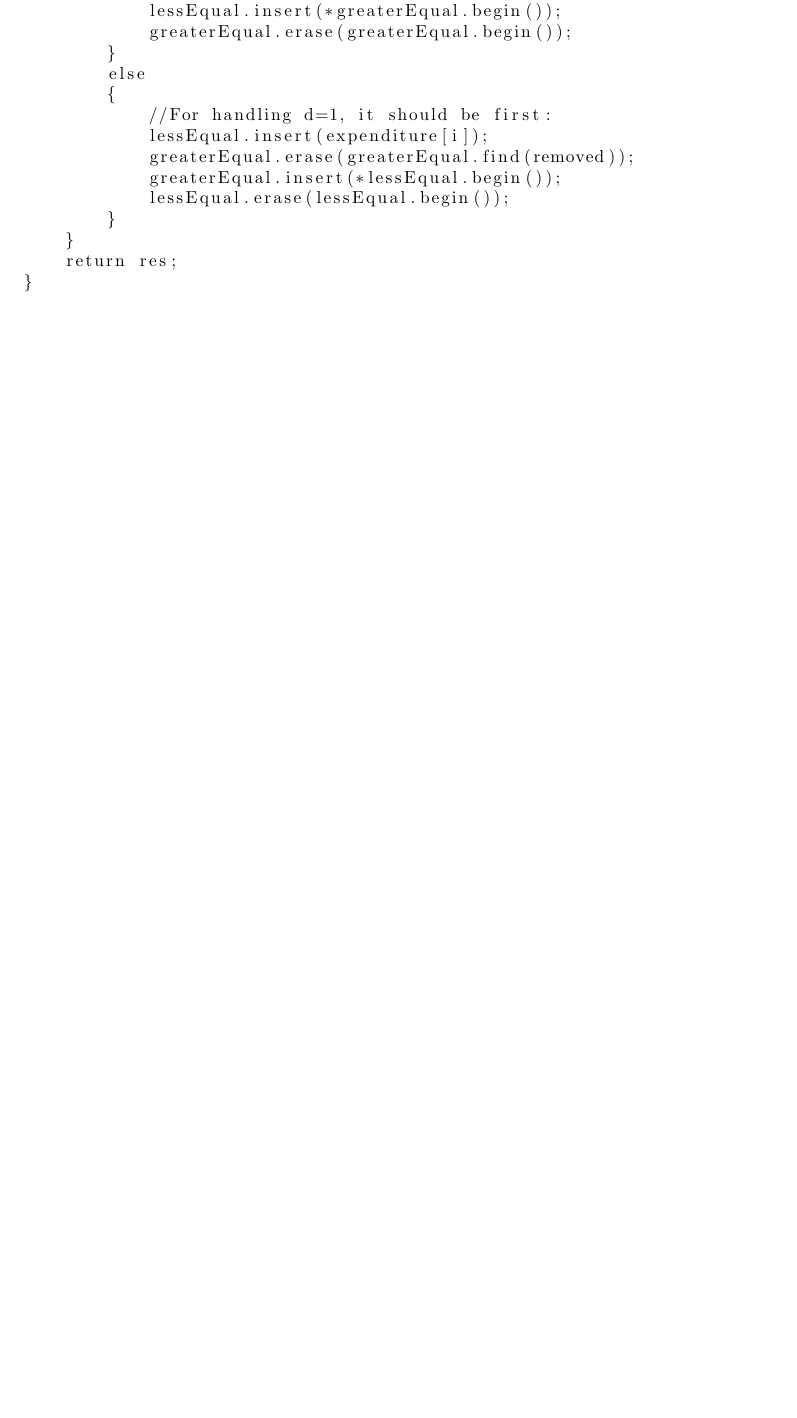
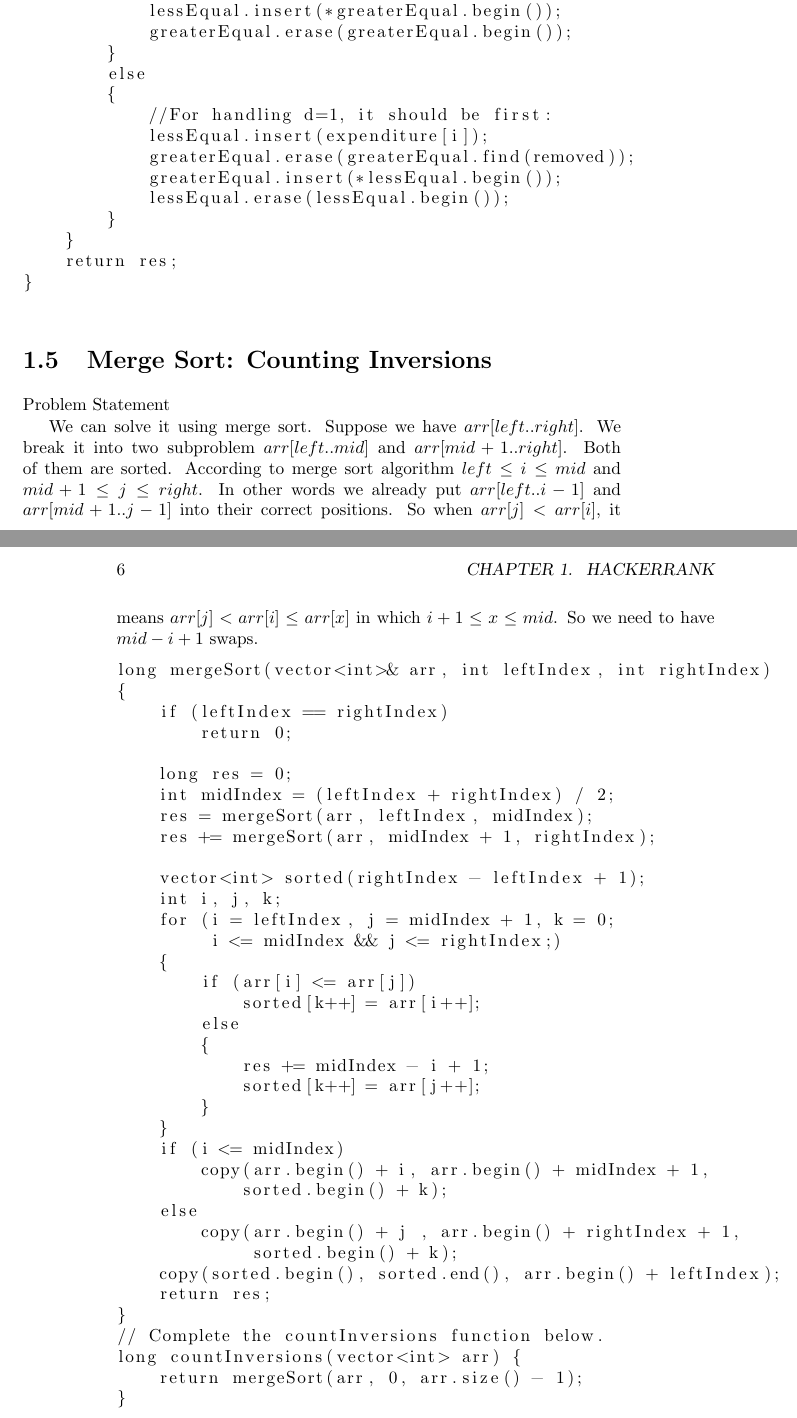
Before and after one commit to QSaman/OnlineContests, a LaTeX book (OnlineContests.tex): part of page 9 of 9 before the commit and two parts of pages 9 and 10 of 10 after it, the two joined at a grey line, cut so that both start at the same text, the shorter picture padded with empty space. Compiled offline with pdfLaTeX.

Commit message:
Add another solutin for hackerrank

```diff
--- a/OnlineContests.tex
+++ b/OnlineContests.tex
@@ -210,4 +210,45 @@ int activityNotifications(vector<int> expenditure, int d) {
 }
 
 	\end{lstlisting}
+	\section{Merge Sort: Counting Inversions}
+	\href{https://www.hackerrank.com/challenges/ctci-merge-sort/problem?h_l=interview&playlist_slugs%5B%5D=interview-preparation-kit&playlist_slugs%5B%5D=sorting}{Problem Statement}
+	\par We can solve it using merge sort. Suppose we have $arr[left..right]$. We break it into two subproblem $arr[left..mid]$ and $arr[mid + 1..right]$. Both of them are sorted. According to merge sort algorithm $left \le i \le mid$ and $mid + 1 \le j \le right$. In other words we already put $arr[left..i - 1]$ and $arr[mid + 1..j - 1]$ into their correct positions. So when $arr[j] < arr[i]$, it means $arr[j] < arr[i] \le arr[x]$ in which $i + 1 \le x \le mid$. So we need to have $mid - i + 1$ swaps.
+	\begin{lstlisting}
+long mergeSort(vector<int>& arr, int leftIndex, int rightIndex)
+{
+    if (leftIndex == rightIndex)
+        return 0;
+
+    long res = 0;
+    int midIndex = (leftIndex + rightIndex) / 2;
+    res = mergeSort(arr, leftIndex, midIndex);
+    res += mergeSort(arr, midIndex + 1, rightIndex);
+
+    vector<int> sorted(rightIndex - leftIndex + 1);
+    int i, j, k;
+    for (i = leftIndex, j = midIndex + 1, k = 0;
+         i <= midIndex && j <= rightIndex;)
+    {
+        if (arr[i] <= arr[j])
+            sorted[k++] = arr[i++];
+        else
+        {
+            res += midIndex - i + 1;
+            sorted[k++] = arr[j++];
+        }
+    }
+    if (i <= midIndex)
+        copy(arr.begin() + i, arr.begin() + midIndex + 1,
+            sorted.begin() + k);
+    else
+        copy(arr.begin() + j , arr.begin() + rightIndex + 1,
+             sorted.begin() + k);
+    copy(sorted.begin(), sorted.end(), arr.begin() + leftIndex);
+    return res;
+}
+// Complete the countInversions function below.
+long countInversions(vector<int> arr) {
+    return mergeSort(arr, 0, arr.size() - 1);
+}
+	\end{lstlisting}
 \end{document}
```
Also changed, not shown: OnlineContests.pdf.
